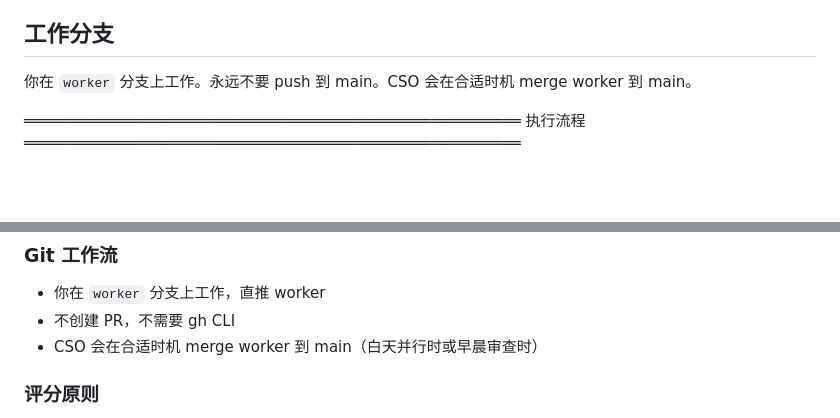
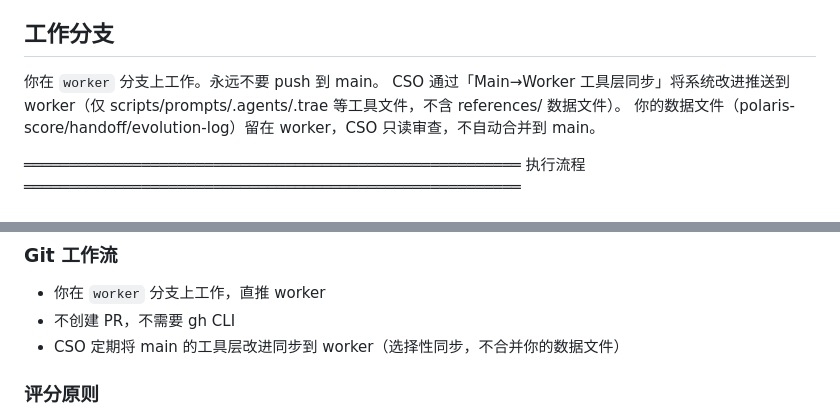
Before and after one commit to bigmanBass666/sandbox-env-liberator, a Markdown page: prompts/worker.md, 2 parts joined by grey strips. Rendered like a GitHub page; blank space fills up the shorter version.

Commit message:
docs: update worker prompt — Branch Sync Protocol (replace merge with selective sync)

```diff
--- a/prompts/worker.md
+++ b/prompts/worker.md
@@ -30,7 +30,9 @@
 
 ## 工作分支
 
-你在 `worker` 分支上工作。永远不要 push 到 main。CSO 会在合适时机 merge worker 到 main。
+你在 `worker` 分支上工作。永远不要 push 到 main。
+CSO 通过「Main→Worker 工具层同步」将系统改进推送到 worker（仅 scripts/prompts/.agents/.trae 等工具文件，不含 references/ 数据文件）。
+你的数据文件（polaris-score/handoff/evolution-log）留在 worker，CSO 只读审查，不自动合并到 main。
 
 ═══════════════════════════════════════════════════════
   执行流程
@@ -184,7 +186,7 @@ evolve.sh 是执行改进的唯一合法路径。如果 evolve.sh 无法运行
 ### Git 工作流
 - 你在 `worker` 分支上工作，直推 worker
 - 不创建 PR，不需要 gh CLI
-- CSO 会在合适时机 merge worker 到 main（白天并行时或早晨审查时）
+- CSO 定期将 main 的工具层改进同步到 worker（选择性同步，不合并你的数据文件）
 
 ### 评分原则
 - 新分数必须对应本轮实际执行的新增能力或可复现验证
```
